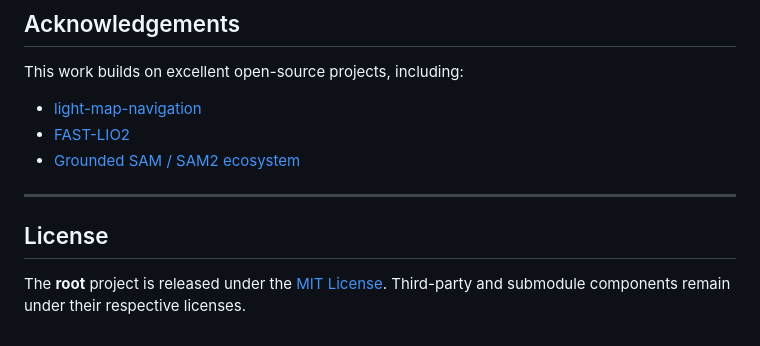
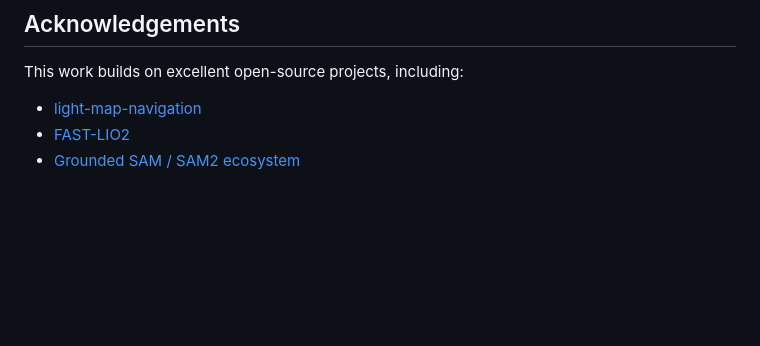
Before and after one commit to EI-Nav/NORM-Nav, a Markdown page: README.md, the part around one of its changes. GitHub-like rendering; blank space fills up the shorter version.

```diff
--- a/README.md
+++ b/README.md
@@ -280,9 +289,3 @@ This work builds on excellent open-source projects, including:
 - [light-map-navigation](https://github.com/EI-Nav/light-map-navigation)
 - [FAST-LIO2](https://github.com/hku-mars/FAST_LIO)
 - [Grounded SAM / SAM2 ecosystem](https://github.com/IDEA-Research/Grounded-SAM-2)
-
----
-
-## License
-
-The **root** project is released under the [MIT License](LICENSE). Third-party and submodule components remain under their respective licenses.
```
Also changed, not shown: other parts of README.md (+11 -2 lines).
